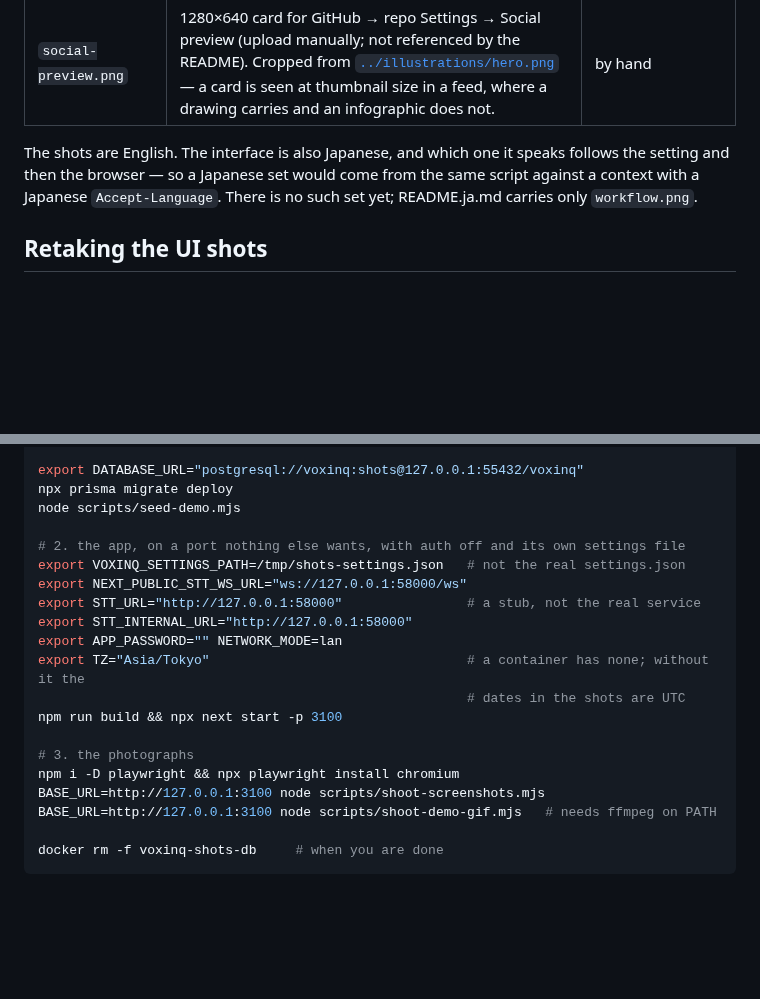
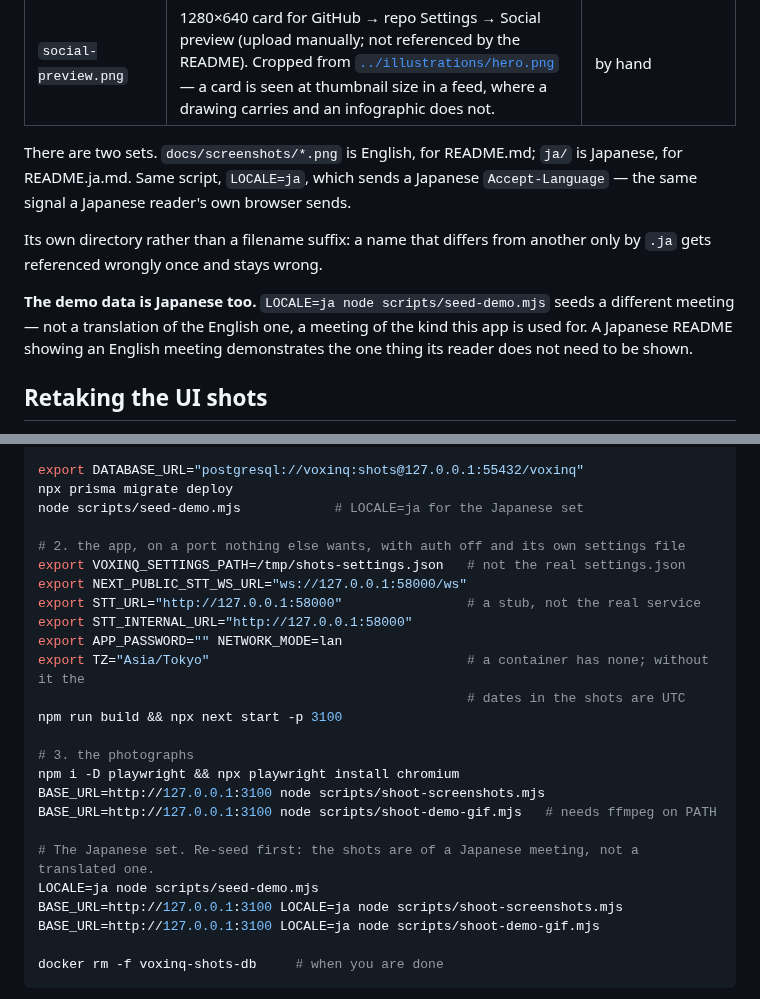
Before and after one commit to ikasast/voxinq-meeting, a Markdown page: docs/screenshots/README.md, 2 parts joined by grey strips. GitHub-like rendering; blank space fills up the shorter version.

````diff
--- a/docs/screenshots/README.md
+++ b/docs/screenshots/README.md
@@ -16,10 +16,17 @@ app is for, these say what it looks like.
 | `demo.gif` | Usage section: slideshow of home → new meeting → recording → minutes. | `shoot-demo-gif.mjs` |
 | `social-preview.png` | 1280×640 card for GitHub → repo Settings → Social preview (upload manually; not referenced by the README). Cropped from [`../illustrations/hero.png`](../illustrations/README.md) — a card is seen at thumbnail size in a feed, where a drawing carries and an infographic does not. | by hand |
 
-The shots are English. The interface is also Japanese, and which one it speaks follows the
-setting and then the browser — so a Japanese set would come from the same script against a
-context with a Japanese `Accept-Language`. There is no such set yet; README.ja.md carries only
-`workflow.png`.
+There are two sets. `docs/screenshots/*.png` is English, for README.md; `ja/` is Japanese, for
+README.ja.md. Same script, `LOCALE=ja`, which sends a Japanese `Accept-Language` — the same
+signal a Japanese reader's own browser sends.
+
+Its own directory rather than a filename suffix: a name that differs from another only by
+`.ja` gets referenced wrongly once and stays wrong.
+
+**The demo data is Japanese too.** `LOCALE=ja node scripts/seed-demo.mjs` seeds a different
+meeting — not a translation of the English one, a meeting of the kind this app is used for. A
+Japanese README showing an English meeting demonstrates the one thing its reader does not need
+to be shown.
 
 ## Retaking the UI shots
 
@@ -36,7 +43,7 @@ docker run -d --rm --name voxinq-shots-db -p 127.0.0.1:55432:5432 \
 
 export DATABASE_URL="postgresql://voxinq:shots@127.0.0.1:55432/voxinq"
 npx prisma migrate deploy
-node scripts/seed-demo.mjs
+node scripts/seed-demo.mjs            # LOCALE=ja for the Japanese set
 
 # 2. the app, on a port nothing else wants, with auth off and its own settings file
 export VOXINQ_SETTINGS_PATH=/tmp/shots-settings.json   # not the real settings.json
@@ -52,6 +59,11 @@ npm run build && npx next start -p 3100
 npm i -D playwright && npx playwright install chromium
 BASE_URL=http://127.0.0.1:3100 node scripts/shoot-screenshots.mjs
 BASE_URL=http://127.0.0.1:3100 node scripts/shoot-demo-gif.mjs   # needs ffmpeg on PATH
+
+# The Japanese set. Re-seed first: the shots are of a Japanese meeting, not a translated one.
+LOCALE=ja node scripts/seed-demo.mjs
+BASE_URL=http://127.0.0.1:3100 LOCALE=ja node scripts/shoot-screenshots.mjs
+BASE_URL=http://127.0.0.1:3100 LOCALE=ja node scripts/shoot-demo-gif.mjs
 
 docker rm -f voxinq-shots-db     # when you are done
 ```
````
Also changed, not shown: README.ja.md (+6 -0 lines), docs/screenshots/ja/dashboard.png (added), docs/screenshots/ja/demo.gif (added), docs/screenshots/ja/minutes.png (added), docs/screenshots/ja/recording.png (added), docs/screenshots/ja/settings.png (added), 3 other files.
